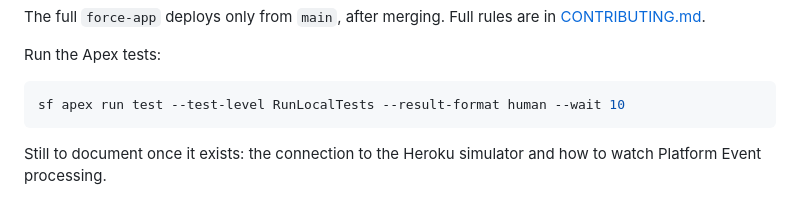
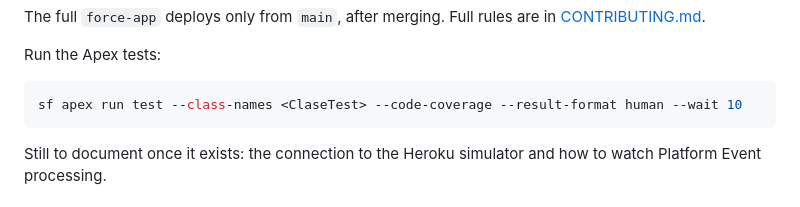
Before and after one commit to jpastorSFDC/nova-casa-telemetria, a Markdown page: README.md, the part around the change. GitHub-like rendering.

````diff
--- a/README.md
+++ b/README.md
@@ -53,7 +53,7 @@ The full `force-app` deploys only from `main`, after merging. Full rules are in
 Run the Apex tests:
 
 ```bash
-sf apex run test --test-level RunLocalTests --result-format human --wait 10
+sf apex run test --class-names <ClaseTest> --code-coverage --result-format human --wait 10
 ```
 
 Still to document once it exists: the connection to the Heroku simulator and how to watch Platform Event processing.
````
Also changed, not shown: CONTRIBUTING.md (+22 -0 lines).
